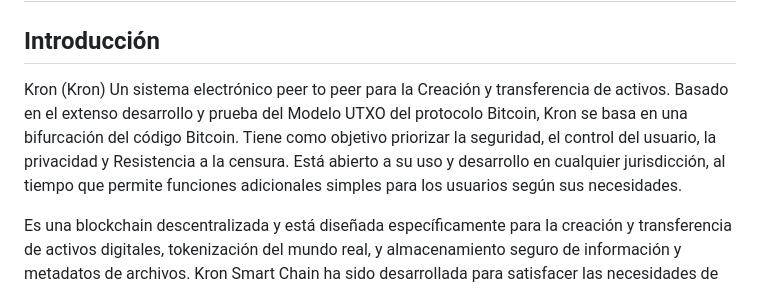
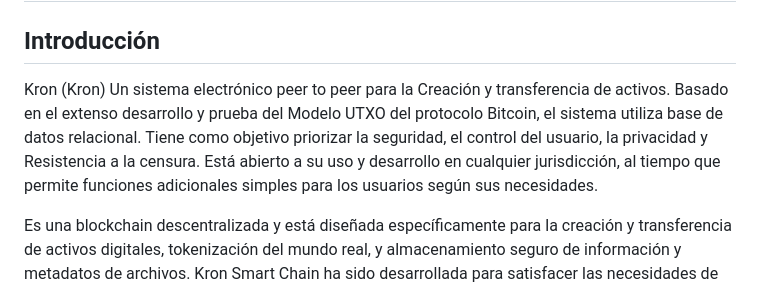
Before and after one commit to krondevs/kron_smart_chain, a Markdown page: README.md, the part around the change. Drawn GitHub-style.

```diff
--- a/README.md
+++ b/README.md
@@ -1,7 +1,7 @@
 # Kron Smart Chain
 ## Introducción
 
-Kron (Kron) Un sistema electrónico peer to peer para la Creación y transferencia de activos. Basado en el extenso desarrollo y prueba del Modelo UTXO del protocolo Bitcoin, Kron se basa en una bifurcación del código Bitcoin. Tiene como objetivo priorizar la seguridad, el control del usuario, la privacidad y Resistencia a la censura. Está abierto a su uso y desarrollo en cualquier jurisdicción, al tiempo que permite funciones adicionales simples para los usuarios según sus necesidades.
+Kron (Kron) Un sistema electrónico peer to peer para la Creación y transferencia de activos. Basado en el extenso desarrollo y prueba del Modelo UTXO del protocolo Bitcoin, el sistema utiliza base de datos relacional. Tiene como objetivo priorizar la seguridad, el control del usuario, la privacidad y Resistencia a la censura. Está abierto a su uso y desarrollo en cualquier jurisdicción, al tiempo que permite funciones adicionales simples para los usuarios según sus necesidades.
 
 Es una blockchain descentralizada y está diseñada específicamente para la creación y transferencia de activos digitales, tokenización del mundo real, y almacenamiento seguro de información y metadatos de archivos. Kron Smart Chain ha sido desarrollada para satisfacer las necesidades de diversos sectores, desde corporaciones hasta empresas financieras, y presenta una red completamente descentralizada y altamente eficiente.
 
```
